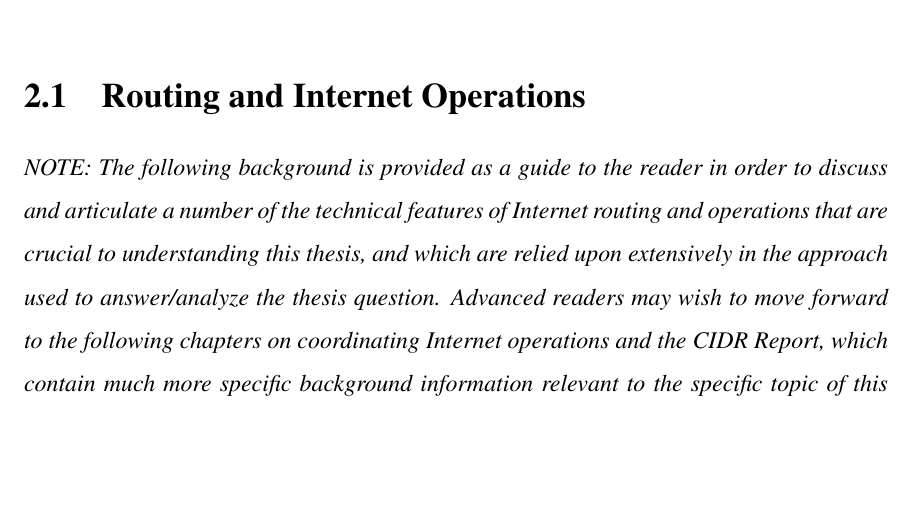
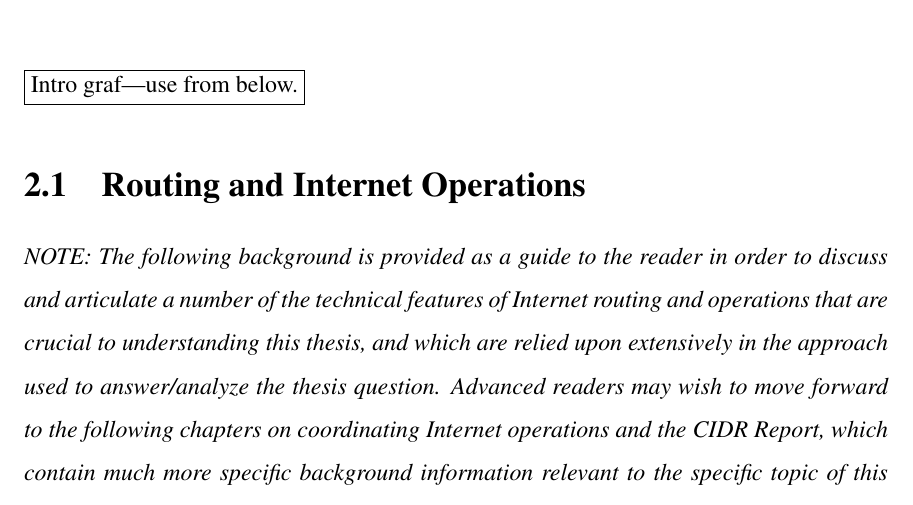
Before and after one commit to woodrow/sm-thesis, a LaTeX thesis (main.tex, which reads ch2-background.tex): part of page 25 of 88, cut at the place of the change, the shorter picture padded with empty space. Compiled offline with pdfLaTeX; a LaTeX package or settings file that is missing is left out.

Commit message:
Add placeholder notes.

```diff
--- a/ch2-background.tex
+++ b/ch2-background.tex
@@ -1,5 +1,7 @@
 \chapter{Background}
 \label{chap:background}
+
+\fbox{Intro graf---use from below.}
 
 \section{Routing and Internet Operations}
 
```
Also changed, not shown: ch2-background.tex (2 more changed lines).
